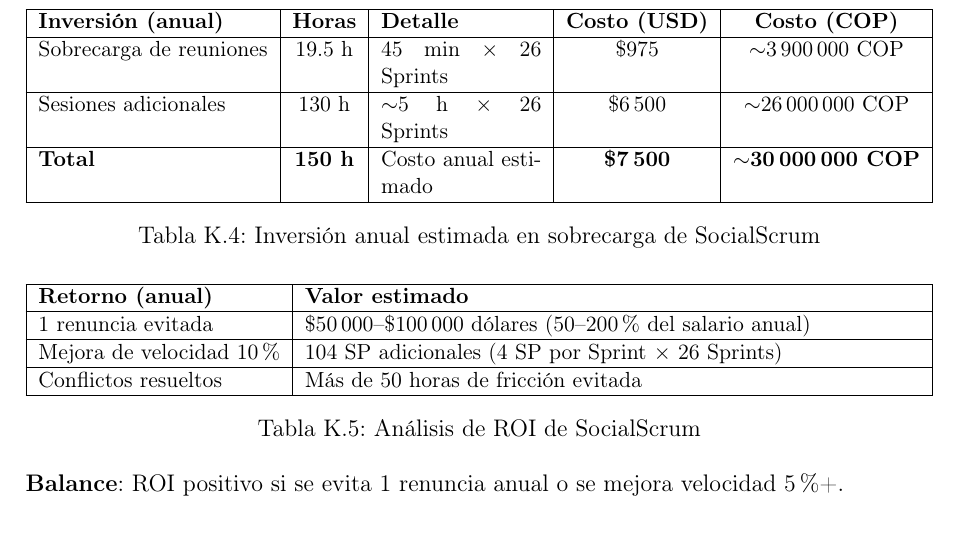
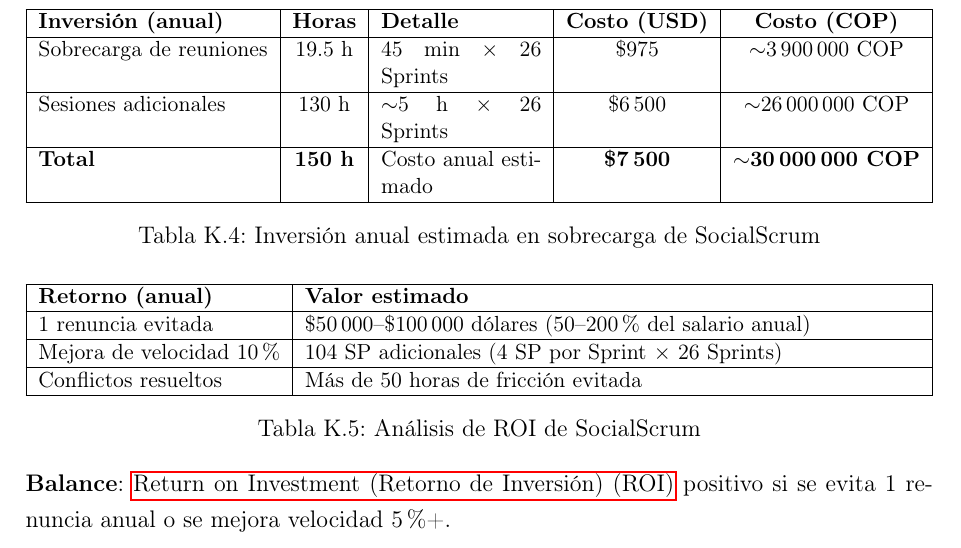
Before and after one commit to luisrom661/latexTesis, a LaTeX thesis (main.tex, which reads anexos/anexo-k.tex, complementos/glosario.tex): part of page 250 of 285, cut so that both start at the same text. Compiled offline with pdfLaTeX.

Commit message:
Cambio de glosario

```diff
--- a/anexos/anexo-k.tex
+++ b/anexos/anexo-k.tex
@@ -192,4 +192,4 @@
 \end{table}
 \FloatBarrier
 
-\textbf{Balance}: ROI positivo si se evita 1 renuncia anual o se mejora velocidad 5\%+.
+\textbf{Balance}: \acrfull{roi} positivo si se evita 1 renuncia anual o se mejora velocidad 5\%+.
--- a/complementos/glosario.tex
+++ b/complementos/glosario.tex
@@ -11,6 +11,7 @@
 \newacronym{cto}{CTO}{Chief Technology Officer (Director de Tecnología)}
 \newacronym{vp}{VP}{Vicepresidente}
 \newacronym{asd}{ASD}{Agile Software Developer (Desarrollo Ágil de Software)}
+\newacronym{roi}{ROI}{Return on Investment (Retorno de Inversión)}
 
 % TÉRMINOS PRINCIPALES
 
```
Also changed, not shown: 1 other file.
